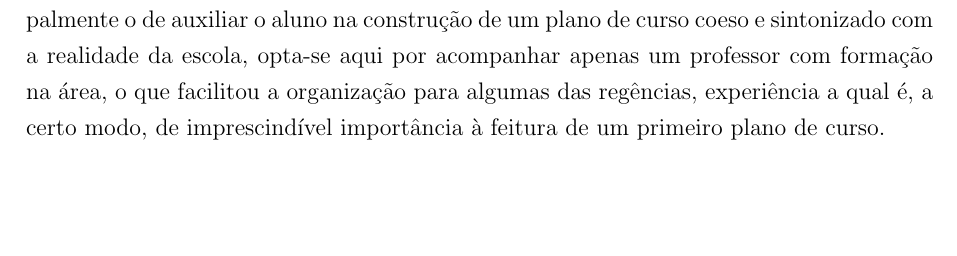
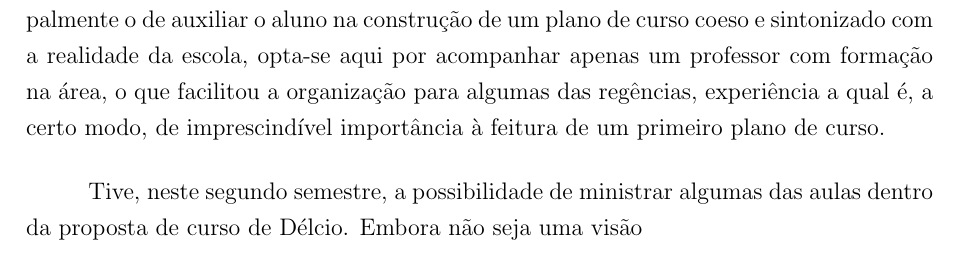
Before and after one commit to prppedro/EDM0424, a LaTeX document (relatrab.tex): part of page 2 of 8, cut so that both start at the same text, the shorter picture padded with empty space. Compiled offline with pdfLaTeX.

Commit message:
[relatrab] blah

```diff
--- a/relatrab.tex
+++ b/relatrab.tex
@@ -64,7 +64,18 @@
 	Este breve ensaio versa sobre a experiência de estágio na Etec Raposo
 	Tavares. A mesma escola cujo semestre letivo fora acompanhado durante
 	o primeiro módulo da disciplina de Metodologia do Ensino de Filosofia.
-	Desta vez, entretanto, o trabalho restringe-se a apenas um docente: Délcio. Como o foco desta disciplina, no segundo semestre, é principalmente o de auxiliar o aluno na construção de um plano de curso coeso e sintonizado com a realidade da escola, opta-se aqui por acompanhar apenas um professor com formação na área, o que facilitou a organização para algumas das regências, experiência a qual é, a certo modo, de imprescindível importância à feitura de um primeiro plano de curso.
+	Desta vez, entretanto, o trabalho restringe-se a apenas um docente: Délcio.
+	Como o foco desta disciplina, no segundo semestre, é principalmente o de
+	auxiliar o aluno na construção de um plano de curso coeso e sintonizado
+	com a  realidade da escola, opta-se aqui por acompanhar apenas um professor
+	com formação na área, o que facilitou a organização para algumas das
+	regências, experiência a qual é, a certo modo, de imprescindível importância
+	à feitura de um primeiro plano de curso.
+
+	Tive, neste segundo semestre, a possibilidade de ministrar algumas das
+	aulas dentro da proposta de curso de Délcio. Embora não seja uma visão
+
+
 
 
 
```
Also changed, not shown: relatrab.tex (2 more changed lines).
